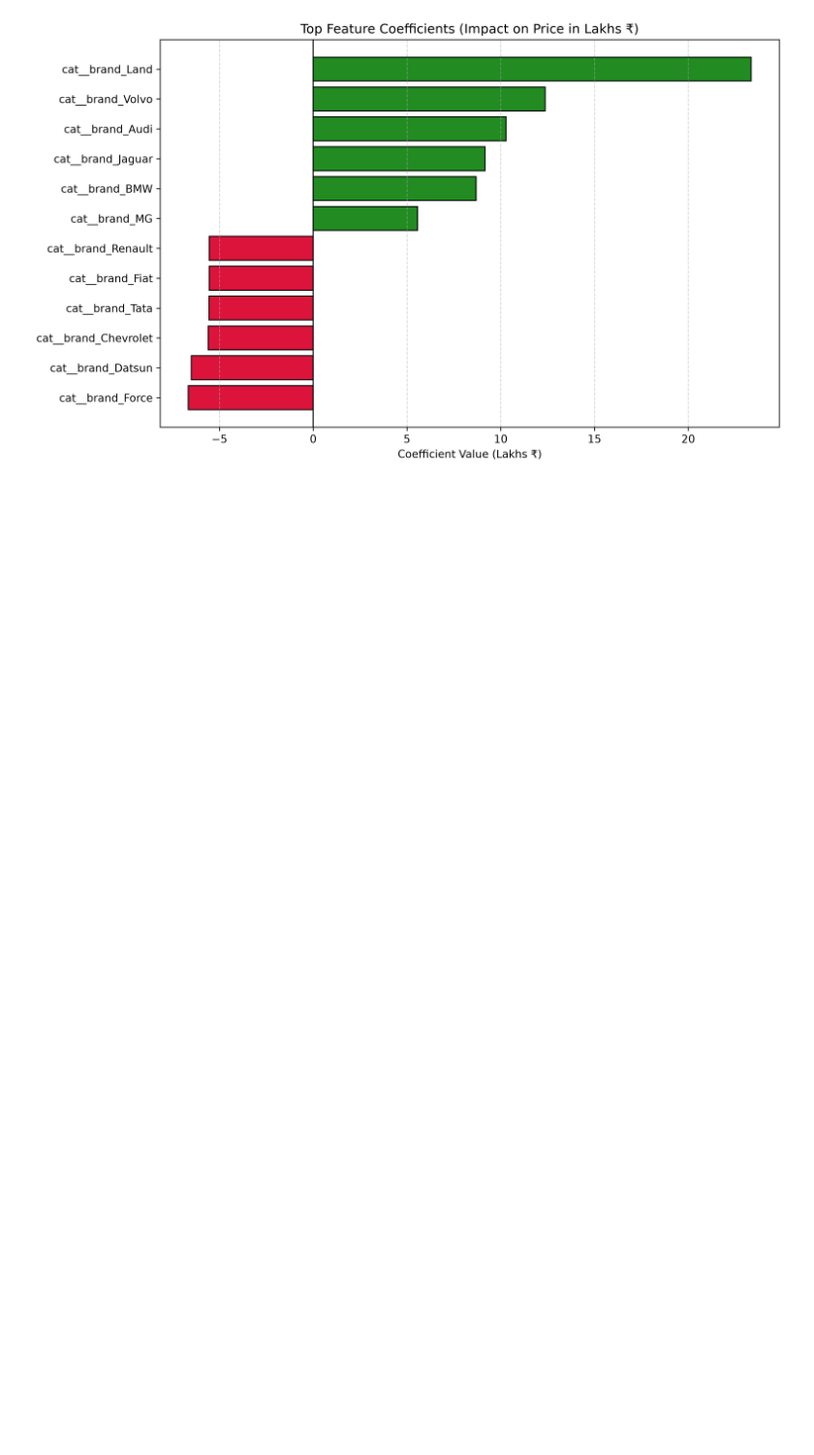
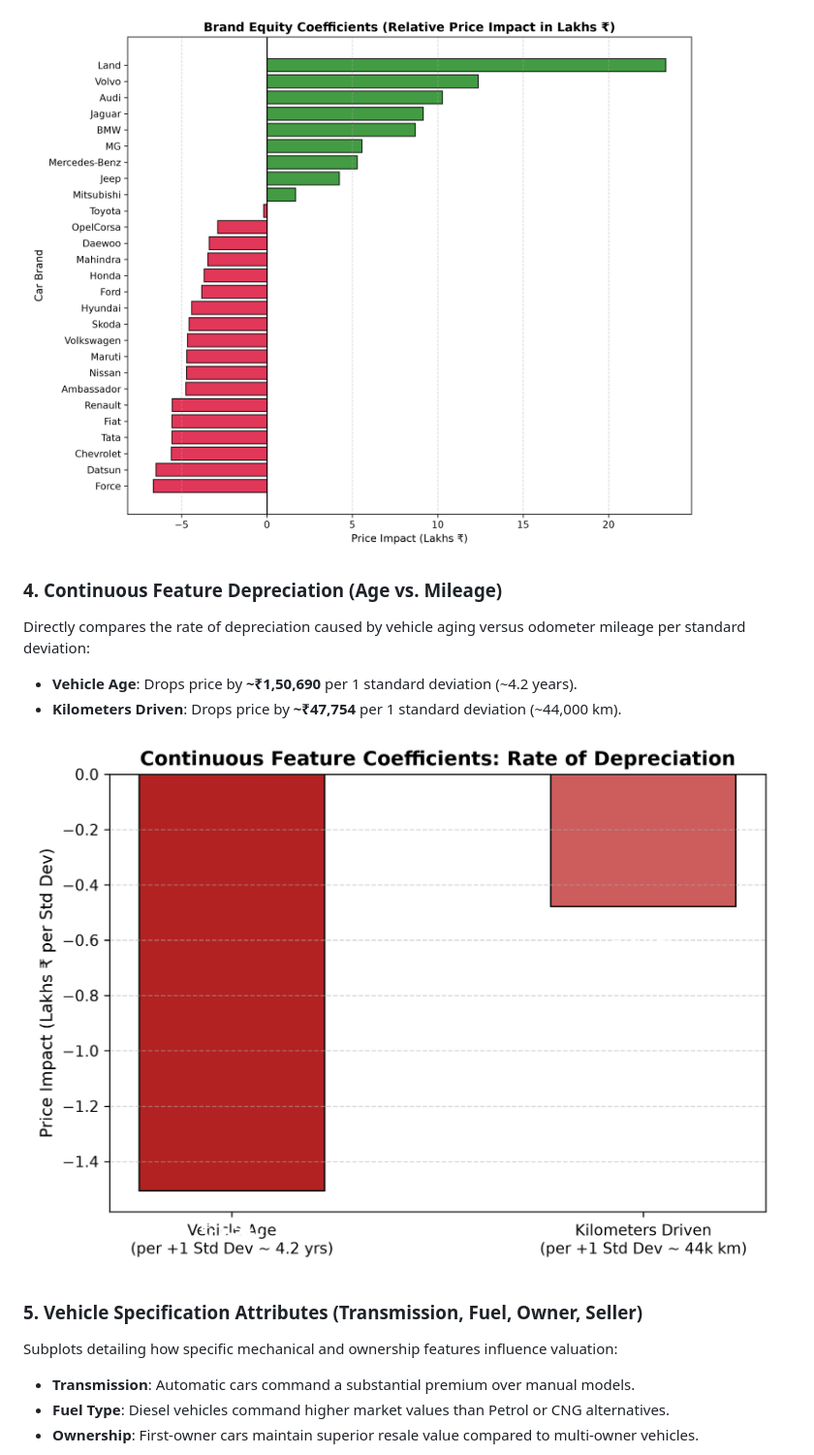
Before and after one commit to 2026aib1001-AI/ai101-mini-project, a Markdown page: README.md, the part around one of its changes. Shown at 97% size. GitHub-like rendering; pictures changed too: output/brand_coefficients.png (added), output/feature_coefficients.png (deleted), output/numeric_coefficients.png (added); blank space fills up the shorter version.

```diff
--- a/README.md
+++ b/README.md
@@ -135,2 +139,16 @@ Illustrates which vehicle characteristics produce the largest positive (premium)
 
-![Feature Coefficients](output/feature_coefficients.png)
+![Brand Coefficients](output/brand_coefficients.png)
+
+### 4. Continuous Feature Depreciation (Age vs. Mileage)
+Directly compares the rate of depreciation caused by vehicle aging versus odometer mileage per standard deviation:
+- **Vehicle Age**: Drops price by **~₹1,50,690** per 1 standard deviation (~4.2 years).
+- **Kilometers Driven**: Drops price by **~₹47,754** per 1 standard deviation (~44,000 km).
+
+![Numeric Coefficients](output/numeric_coefficients.png)
+
+### 5. Vehicle Specification Attributes (Transmission, Fuel, Owner, Seller)
+Subplots detailing how specific mechanical and ownership features influence valuation:
+- **Transmission**: Automatic cars command a substantial premium over manual models.
+- **Fuel Type**: Diesel vehicles command higher market values than Petrol or CNG alternatives.
+- **Ownership**: First-owner cars maintain superior resale value compared to multi-owner vehicles.
+
```
Also changed, not shown: other parts of README.md (+22 -18 lines), output/actual_vs_predicted.png, output/categorical_coefficients.png (added), output/residual_distribution.png, 1 other file.
